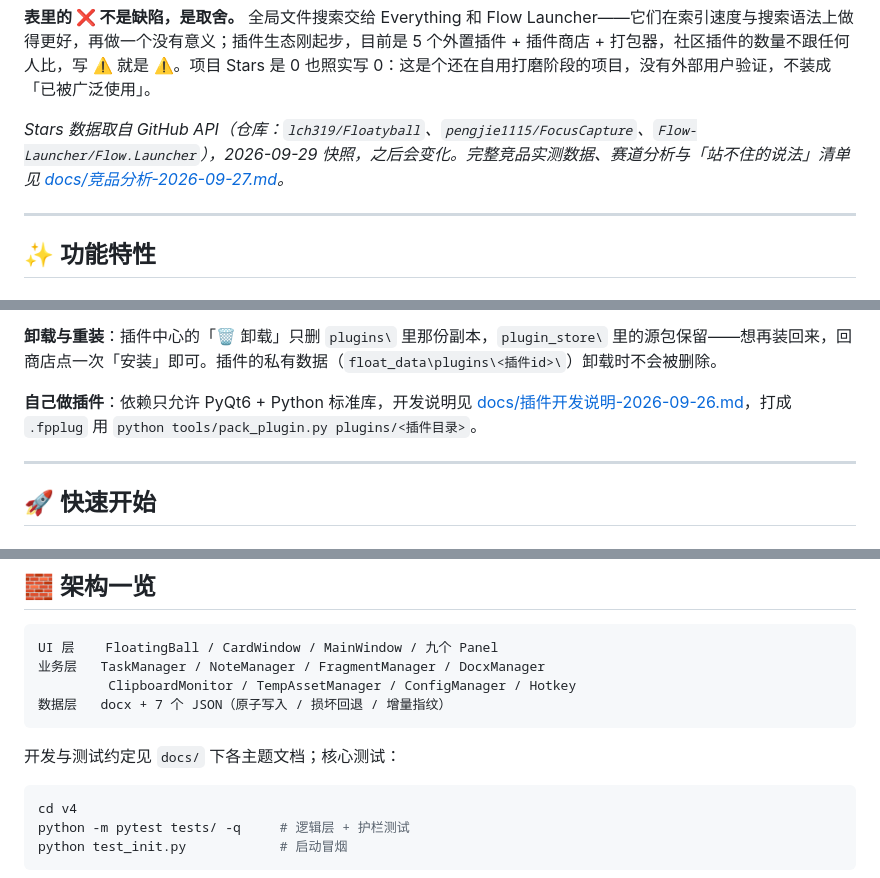
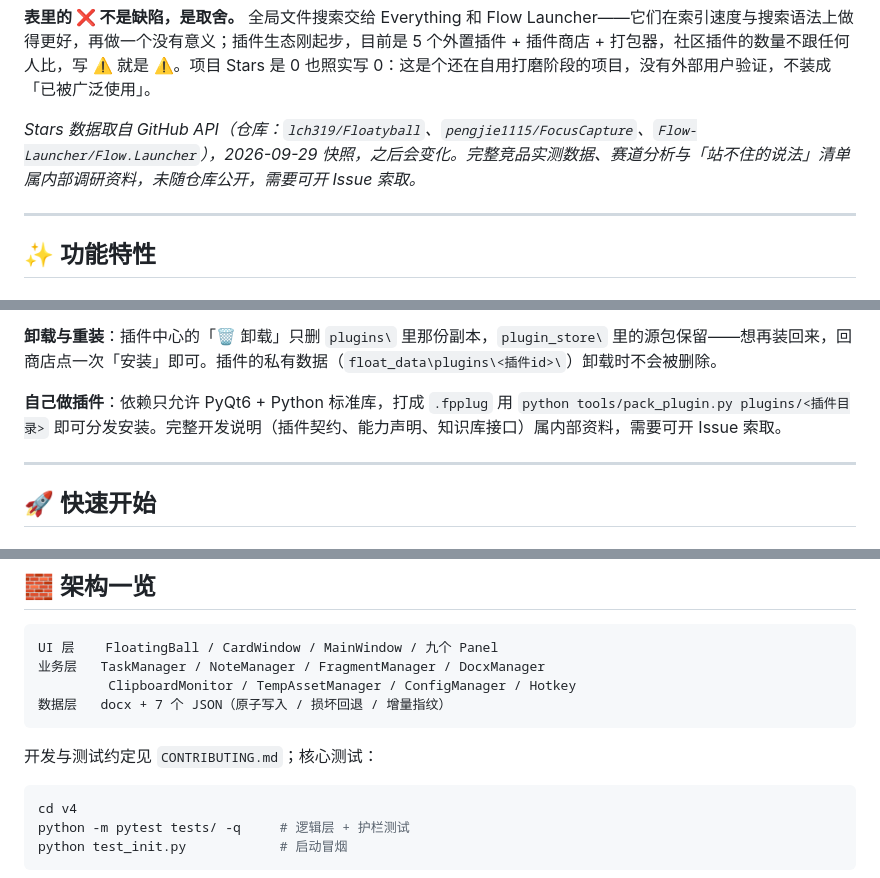
Before and after one commit to 2026heshao/FloatPulse, a Markdown page: README.md, 3 parts joined by grey strips. GitHub-like rendering.

````diff
--- a/README.md
+++ b/README.md
@@ -36,7 +36,7 @@
 
 **表里的 ❌ 不是缺陷，是取舍。** 全局文件搜索交给 Everything 和 Flow Launcher——它们在索引速度与搜索语法上做得更好，再做一个没有意义；插件生态刚起步，目前是 5 个外置插件 + 插件商店 + 打包器，社区插件的数量不跟任何人比，写 ⚠️ 就是 ⚠️。项目 Stars 是 0 也照实写 0：这是个还在自用打磨阶段的项目，没有外部用户验证，不装成「已被广泛使用」。
 
-*Stars 数据取自 GitHub API（仓库：`lch319/Floatyball`、`pengjie1115/FocusCapture`、`Flow-Launcher/Flow.Launcher`），2026-09-29 快照，之后会变化。完整竞品实测数据、赛道分析与「站不住的说法」清单见 [docs/竞品分析-2026-09-27.md](docs/竞品分析-2026-09-27.md)。*
+*Stars 数据取自 GitHub API（仓库：`lch319/Floatyball`、`pengjie1115/FocusCapture`、`Flow-Launcher/Flow.Launcher`），2026-09-29 快照，之后会变化。完整竞品实测数据、赛道分析与「站不住的说法」清单属内部调研资料，未随仓库公开，需要可开 Issue 索取。*
 
 ---
 
@@ -107,7 +107,7 @@
 
 **卸载与重装**：插件中心的「🗑 卸载」只删 `plugins\` 里那份副本，`plugin_store\` 里的源包保留——想再装回来，回商店点一次「安装」即可。插件的私有数据（`float_data\plugins\<插件id>\`）卸载时不会被删除。
 
-**自己做插件**：依赖只允许 PyQt6 + Python 标准库，开发说明见 [docs/插件开发说明-2026-09-26.md](docs/插件开发说明-2026-09-26.md)，打成 `.fpplug` 用 `python tools/pack_plugin.py plugins/<插件目录>`。
+**自己做插件**：依赖只允许 PyQt6 + Python 标准库，打成 `.fpplug` 用 `python tools/pack_plugin.py plugins/<插件目录>` 即可分发安装。完整开发说明（插件契约、能力声明、知识库接口）属内部资料，需要可开 Issue 索取。
 
 ---
 
@@ -205,7 +203,7 @@ UI 层    FloatingBall / CardWindow / MainWindow / 九个 Panel
 数据层   docx + 7 个 JSON（原子写入 / 损坏回退 / 增量指纹）
 ```
 
-开发与测试约定见 `docs/` 下各主题文档；核心测试：
+开发与测试约定见 `CONTRIBUTING.md`；核心测试：
 
 ```bash
 cd v4
````
Also changed, not shown: other parts of README.md (+4 -6 lines), assets/images/preview-card-dark.png (added), assets/images/preview-main-dark.png (added), assets/images/preview-main-light.png (added), 10 other files.
